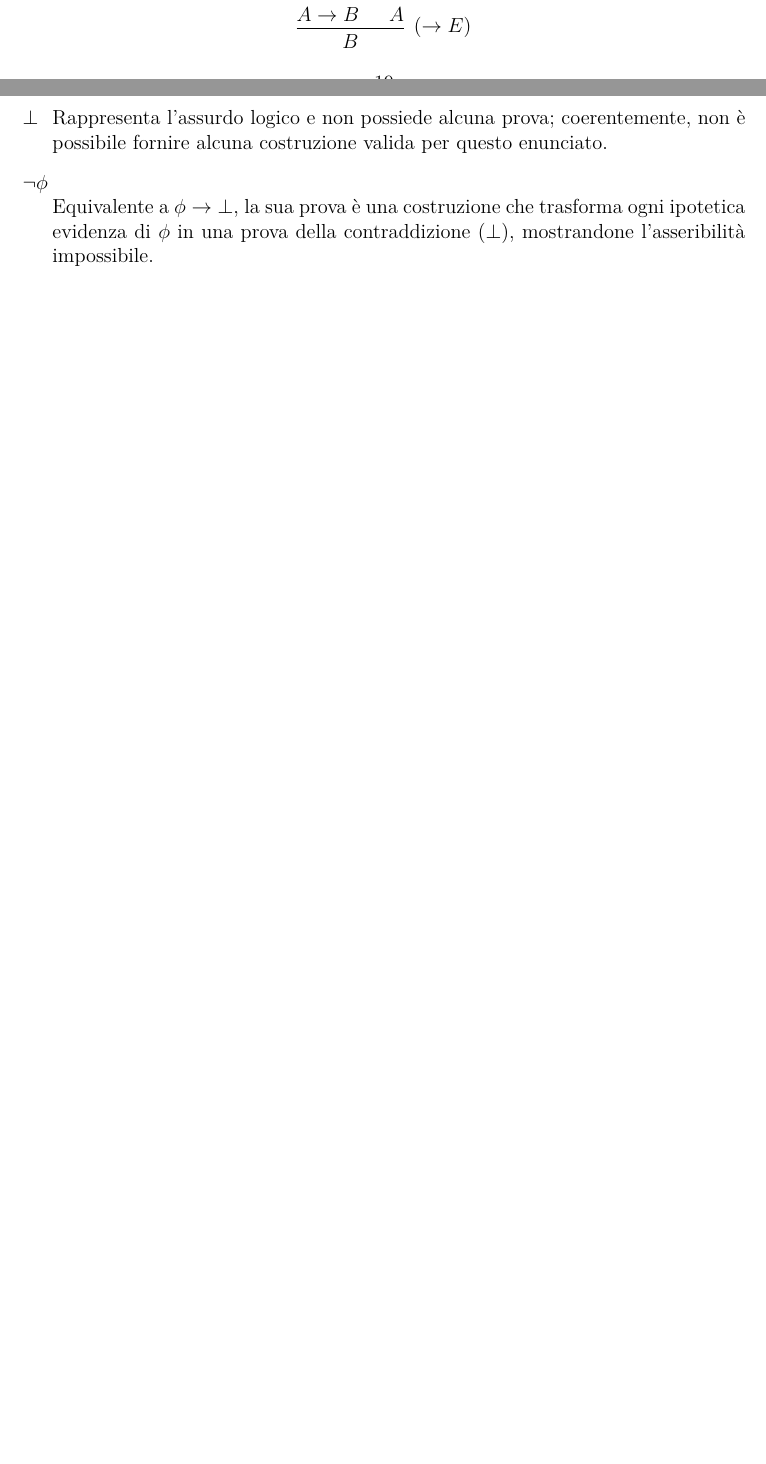
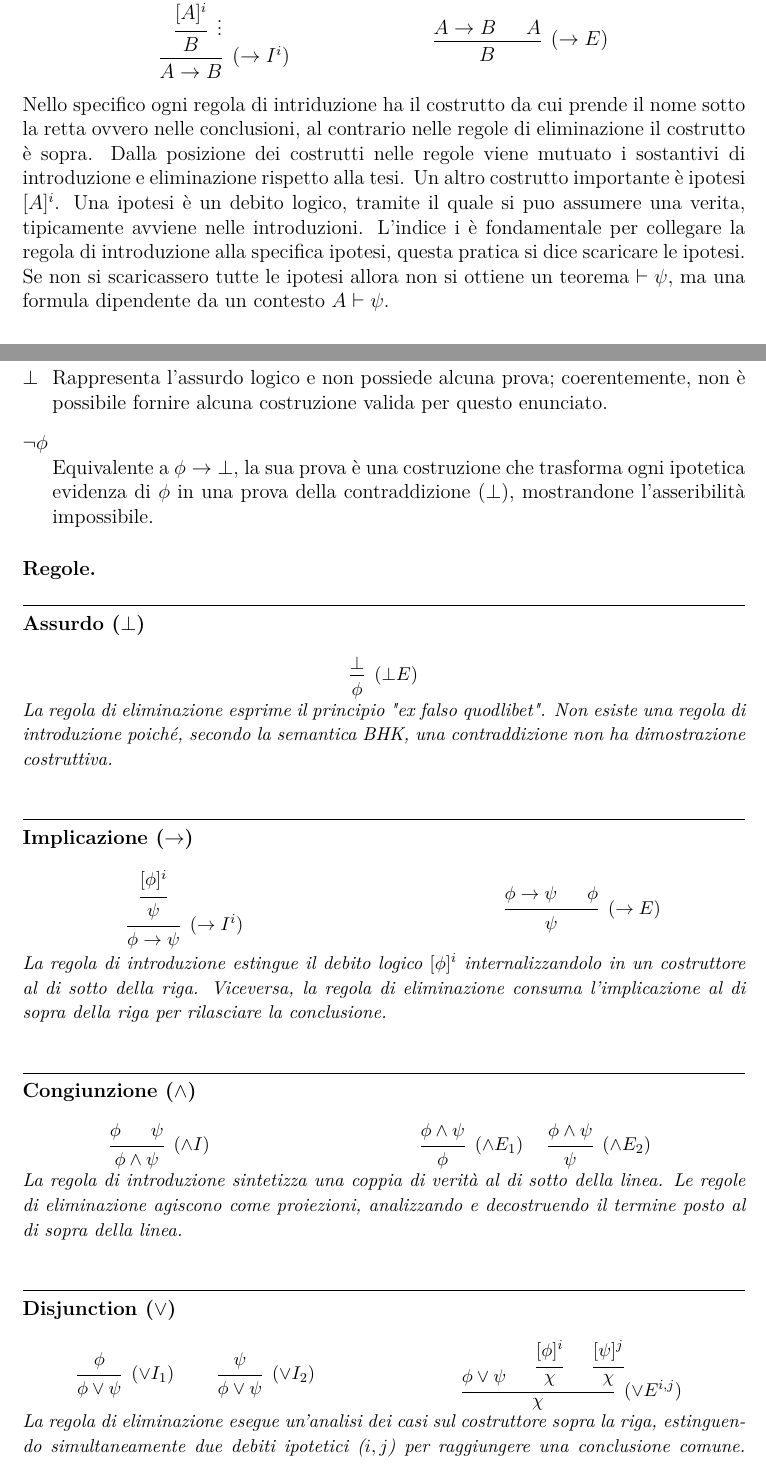
Before and after one commit to gabbo3a/UNDERGRAD-THESIS, a LaTeX thesis (thesis/src/main.tex, which reads thesis/src/chapters/03-logical-systems.tex, thesis/src/chapters/03-rules/ipc.tex): two parts of pages 22 and 26 of 32 before the commit and two parts of pages 23 and 27 of 33 after it, joined at a grey line, cut at the place of the change, the shorter picture padded with empty space. Compiled offline with pdfLaTeX.

Commit message:
feat(theory): add def ruleblock and IPC inference rules

```diff
--- a/thesis/src/chapters/03-logical-systems.tex
+++ b/thesis/src/chapters/03-logical-systems.tex
@@ -57,11 +57,21 @@ logico esiste una regola di \emph{introduzione} (che definisce come costruire un
 logica intuizionista poiché.
 \begin{center}
     \begin{prooftree}
+        \hypo{ [A]^i }
+        \infer1[$\vdots$]{ B }
+        \infer1[($\to I^i$)]{ A \to B }
+    \end{prooftree}
+    \hfil
+    \begin{prooftree}
         \hypo{ A \to B }
         \hypo{ A }
         \infer2[($\to E$)]{ B }
     \end{prooftree}
 \end{center}
+Nello specifico ogni regola di intriduzione ha il costrutto da cui prende il nome sotto la retta ovvero nelle conclusioni, al contrario nelle regole di eliminazione il costrutto è sopra. Dalla posizione dei costrutti
+nelle regole viene mutuato i sostantivi di introduzione e eliminazione rispetto alla tesi. Un altro costrutto importante è ipotesi $[A]^i$. Una ipotesi è un debito logico, tramite il quale si puo assumere una verita,
+tipicamente avviene nelle introduzioni. L'indice i è fondamentale per collegare la regola di introduzione alla specifica ipotesi, questa pratica si dice scaricare le ipotesi. Se non si scaricassero tutte le ipotesi
+allora non si ottiene un teorema $\vdash \psi$, ma una formula dipendente da un contesto $A \vdash \psi$.
 
 \subsubsection{Calcolo dei sequenti}
 Sempre introdotto da Gentzen, il calcolo dei sequenti non opera su singole formule ma su \emph{sequenti} del tipo $\Gamma \vdash \Delta$, che rappresentano una relazione tra un insieme di assunzioni e un insieme di conclusioni.
@@ -192,6 +202,9 @@ estensioni del cubo.
     \item[$\neg \phi$] Equivalente a $\phi \to \bot$, la sua prova è una costruzione che trasforma ogni ipotetica evidenza di $\phi$ in una prova della contraddizione ($\bot$), mostrandone l'asseribilità impossibile.
 \end{description}
 
+\paragraph{Regole.} \breakpara
+\input{chapters/03-rules/ipc.tex}
+
 \subsubsection{Logica predicativa del primo ordine (IQC / IFOL)}
 L'introduzione della logica del primo ordine permette di analizzare la struttura interna delle proposizioni isolando oggetti e proprietà. Questo sistema consente di esprimere leggi universali o
 l'esistenza di elementi all'interno di un dominio specifico di individui (termini), rendendo il linguaggio capace di modellare domini matematici come l'aritmetica.
--- /dev/null
+++ b/thesis/src/chapters/03-rules/ipc.tex
@@ -0,0 +1,86 @@
+\ruleblock{Assurdo ($\bot$)}{
+    \begin{prooftree}
+        \hypo{\bot}
+        \infer1[($\bot E$)]{\phi}
+    \end{prooftree}
+}
+{La regola di eliminazione esprime il principio "ex falso quodlibet".
+Non esiste una regola di introduzione poiché, secondo la semantica BHK,
+una contraddizione non ha dimostrazione costruttiva.}
+
+\ruleblock{Implicazione ($\to$)}{
+    \begin{minipage}{0.45\textwidth}
+        \centering
+        \begin{prooftree}
+            \hypo{[\phi]^i}
+            \infer1{\psi}
+            \infer1[($\to I^i$)]{\phi \to \psi}
+        \end{prooftree}
+    \end{minipage}%
+    \hfill
+    \begin{minipage}{0.45\textwidth}
+        \centering
+        \begin{prooftree}
+            \hypo{\phi \to \psi}
+            \hypo{\phi}
+            \infer2[($\to E$)]{\psi}
+        \end{prooftree}
+    \end{minipage}
+}{La regola di introduzione estingue il debito logico $[\phi]^i$ internalizzandolo in
+un costruttore al di sotto della riga. Viceversa, la regola di eliminazione consuma
+l'implicazione al di sopra della riga per rilasciare la conclusione.}
+
+\ruleblock{Congiunzione ($\land$)}{
+    \begin{minipage}{0.38\textwidth}
+        \centering
+        \begin{prooftree}
+            \hypo{\phi}
+            \hypo{\psi}
+            \infer2[($\land I$)]{\phi \land \psi}
+        \end{prooftree}
+    \end{minipage}%
+    \hfill
+    \begin{minipage}{0.58\textwidth}
+        \centering
+        \begin{prooftree}
+            \hypo{\phi \land \psi}
+            \infer1[($\land E_1$)]{\phi}
+        \end{prooftree}
+        \quad
+        \begin{prooftree}
+            \hypo{\phi \land \psi}
+            \infer1[($\land E_2$)]{\psi}
+        \end{prooftree}
+    \end{minipage}
+}{La regola di introduzione sintetizza una coppia di verità al di sotto della linea.
+Le regole di eliminazione agiscono come proiezioni, analizzando e decostruendo il
+termine posto al di sopra della linea.}
+
+\ruleblock{Disjunction ($\lor$)}{
+    \begin{minipage}{0.48\textwidth}
+        \centering
+        \begin{prooftree}
+            \hypo{\phi}
+            \infer1[($\lor I_1$)]{\phi \lor \psi}
+        \end{prooftree}
+        \qquad
+        \begin{prooftree}
+            \hypo{\psi}
+            \infer1[($\lor I_2$)]{\phi \lor \psi}
+        \end{prooftree}
+    \end{minipage}%
+    \hfill
+    \begin{minipage}{0.48\textwidth}
+        \centering
+        \small
+        \begin{prooftree}
+            \hypo{\phi \lor \psi}
+            \hypo{[\phi]^i} \infer1{\chi}
+            \quad
+            \hypo{[\psi]^j} \infer1{\chi}
+            \infer3[($\lor E^{i,j}$)]{\chi}
+        \end{prooftree}
+    \end{minipage}
+}{La regola di eliminazione esegue un'analisi dei casi sul costruttore sopra
+la riga, estinguendo simultaneamente due debiti ipotetici ($i, j$) per
+raggiungere una conclusione comune.}
```
Also changed, not shown: thesis/src/preamble.tex (+17 -0 lines), thesis/src/chapters/03-logical-systems.tex (57 more changed lines). Lines whose indentation alone changed are shown as unchanged.
